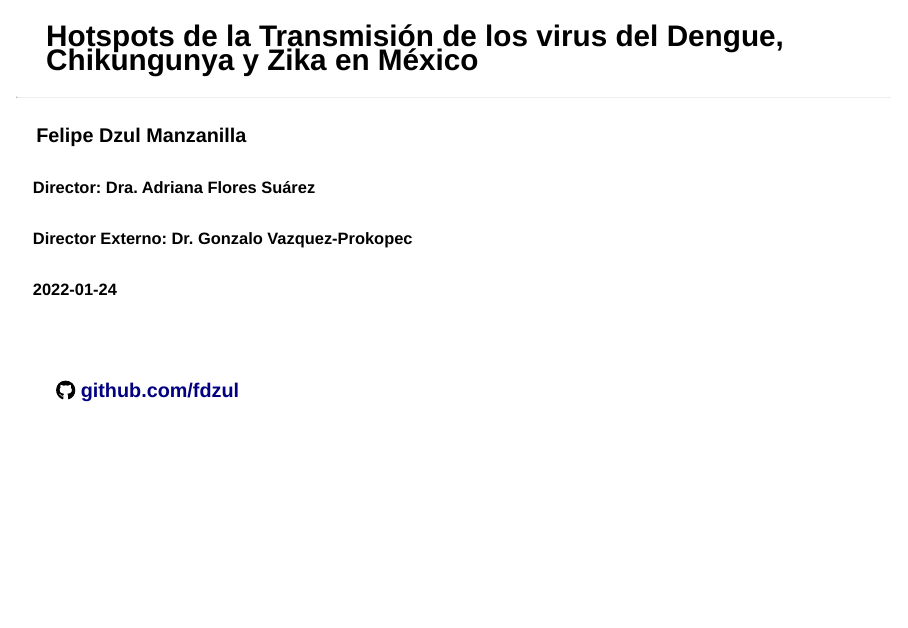
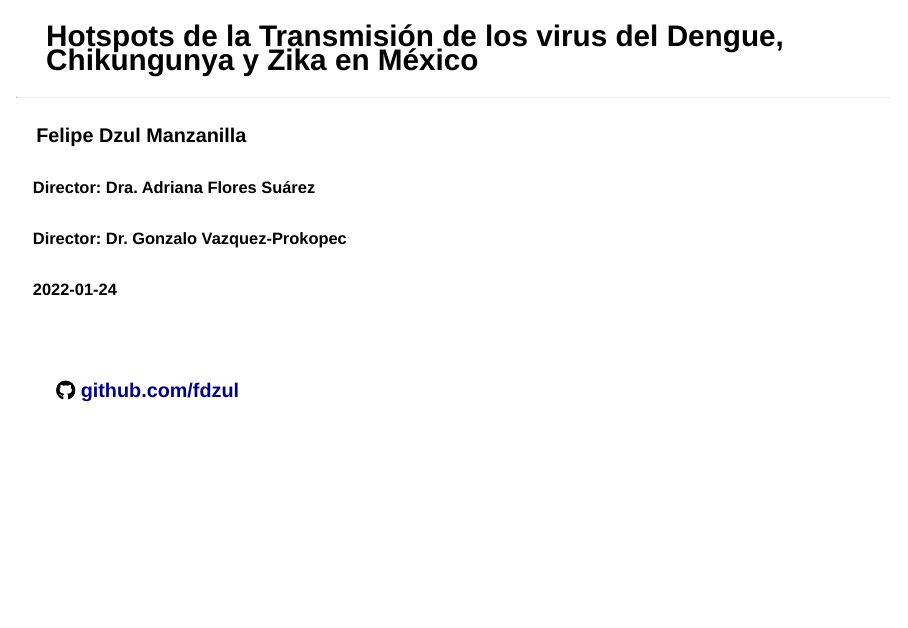
Before and after one commit to fdzul/PhD_FADM_talk_UANL, a Quarto document (talk/PhD_FADM/index.qmd): page 1 of 5. Rendered offline with R 4.5, knitr and Pandoc in place of Quarto, with nearby package versions; drawn as Slidy slides in place of the format the file asks for; some code elsewhere in the file could not run offline.

Commit message:
This commit update the talk

```diff
--- a/talk/PhD_FADM/index.qmd
+++ b/talk/PhD_FADM/index.qmd
@@ -20,7 +20,7 @@ highlight-style: a11y
 <h4>Felipe Dzul Manzanilla</h4>
 
 <h5>Director: Dra. Adriana Flores Suárez</h5>
-<h5>Director Externo: Dr. Gonzalo Vazquez-Prokopec</h5>
+<h5>Director: Dr. Gonzalo Vazquez-Prokopec</h5>
 <h3>
 
 </h3>
```
Also changed, not shown: talk/PhD_FADM/index.html, talk/PhD_FADM/index.qmd (2 more changed lines).
